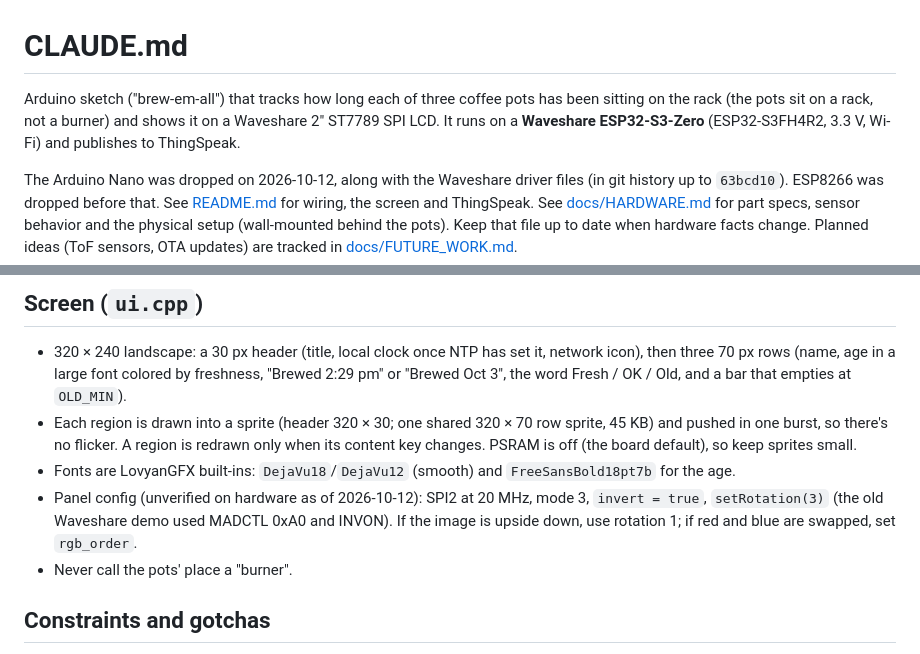
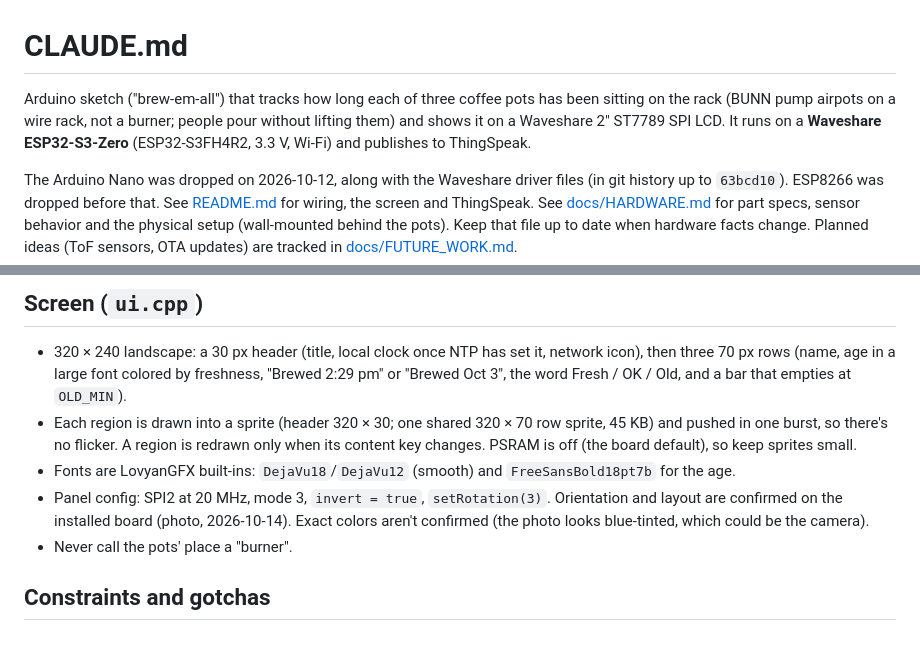
Before and after one commit to HumbertoL/CoffeePotSensor, a Markdown page: CLAUDE.md, 2 parts joined by grey strips. GitHub-like rendering.

```diff
--- a/CLAUDE.md
+++ b/CLAUDE.md
@@ -1,6 +1,6 @@
 # CLAUDE.md
 
-Arduino sketch ("brew-em-all") that tracks how long each of three coffee pots has been sitting on the rack (the pots sit on a rack, not a burner) and shows it on a Waveshare 2" ST7789 SPI LCD. It runs on a **Waveshare ESP32-S3-Zero** (ESP32-S3FH4R2, 3.3 V, Wi-Fi) and publishes to ThingSpeak.
+Arduino sketch ("brew-em-all") that tracks how long each of three coffee pots has been sitting on the rack (BUNN pump airpots on a wire rack, not a burner; people pour without lifting them) and shows it on a Waveshare 2" ST7789 SPI LCD. It runs on a **Waveshare ESP32-S3-Zero** (ESP32-S3FH4R2, 3.3 V, Wi-Fi) and publishes to ThingSpeak.
 
 The Arduino Nano was dropped on 2026-10-12, along with the Waveshare driver files (in git history up to `63bcd10`). ESP8266 was dropped before that. See [README.md](README.md) for wiring, the screen and ThingSpeak. See [docs/HARDWARE.md](docs/HARDWARE.md) for part specs, sensor behavior and the physical setup (wall-mounted behind the pots). Keep that file up to date when hardware facts change. Planned ideas (ToF sensors, OTA updates) are tracked in [docs/FUTURE_WORK.md](docs/FUTURE_WORK.md).
 
@@ -65,7 +65,7 @@ CLI="/Applications/Arduino IDE.app/Contents/Resources/app/lib/backend/resources/
 - 320 × 240 landscape: a 30 px header (title, local clock once NTP has set it, network icon), then three 70 px rows (name, age in a large font colored by freshness, "Brewed 2:29 pm" or "Brewed Oct 3", the word Fresh / OK / Old, and a bar that empties at `OLD_MIN`).
 - Each region is drawn into a sprite (header 320 × 30; one shared 320 × 70 row sprite, 45 KB) and pushed in one burst, so there's no flicker. A region is redrawn only when its content key changes. PSRAM is off (the board default), so keep sprites small.
 - Fonts are LovyanGFX built-ins: `DejaVu18`/`DejaVu12` (smooth) and `FreeSansBold18pt7b` for the age.
-- Panel config (unverified on hardware as of 2026-10-12): SPI2 at 20 MHz, mode 3, `invert = true`, `setRotation(3)` (the old Waveshare demo used MADCTL 0xA0 and INVON). If the image is upside down, use rotation 1; if red and blue are swapped, set `rgb_order`.
+- Panel config: SPI2 at 20 MHz, mode 3, `invert = true`, `setRotation(3)`. Orientation and layout are confirmed on the installed board (photo, 2026-10-14). Exact colors aren't confirmed (the photo looks blue-tinted, which could be the camera).
 - Never call the pots' place a "burner".
 
 ## Constraints and gotchas
```
Also changed, not shown: case/v2/README.md (+2 -2 lines), docs/HARDWARE.md (+12 -16 lines).
